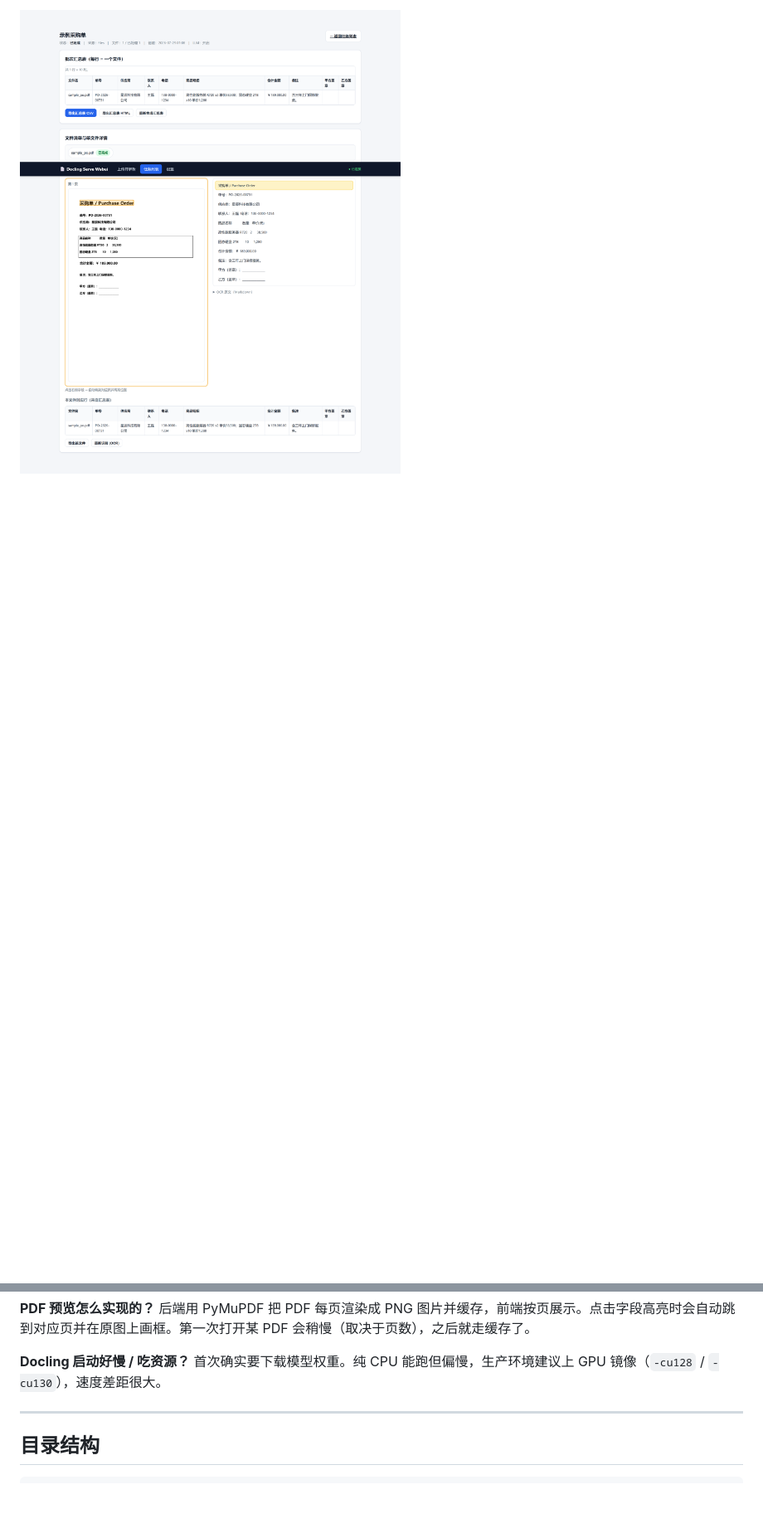
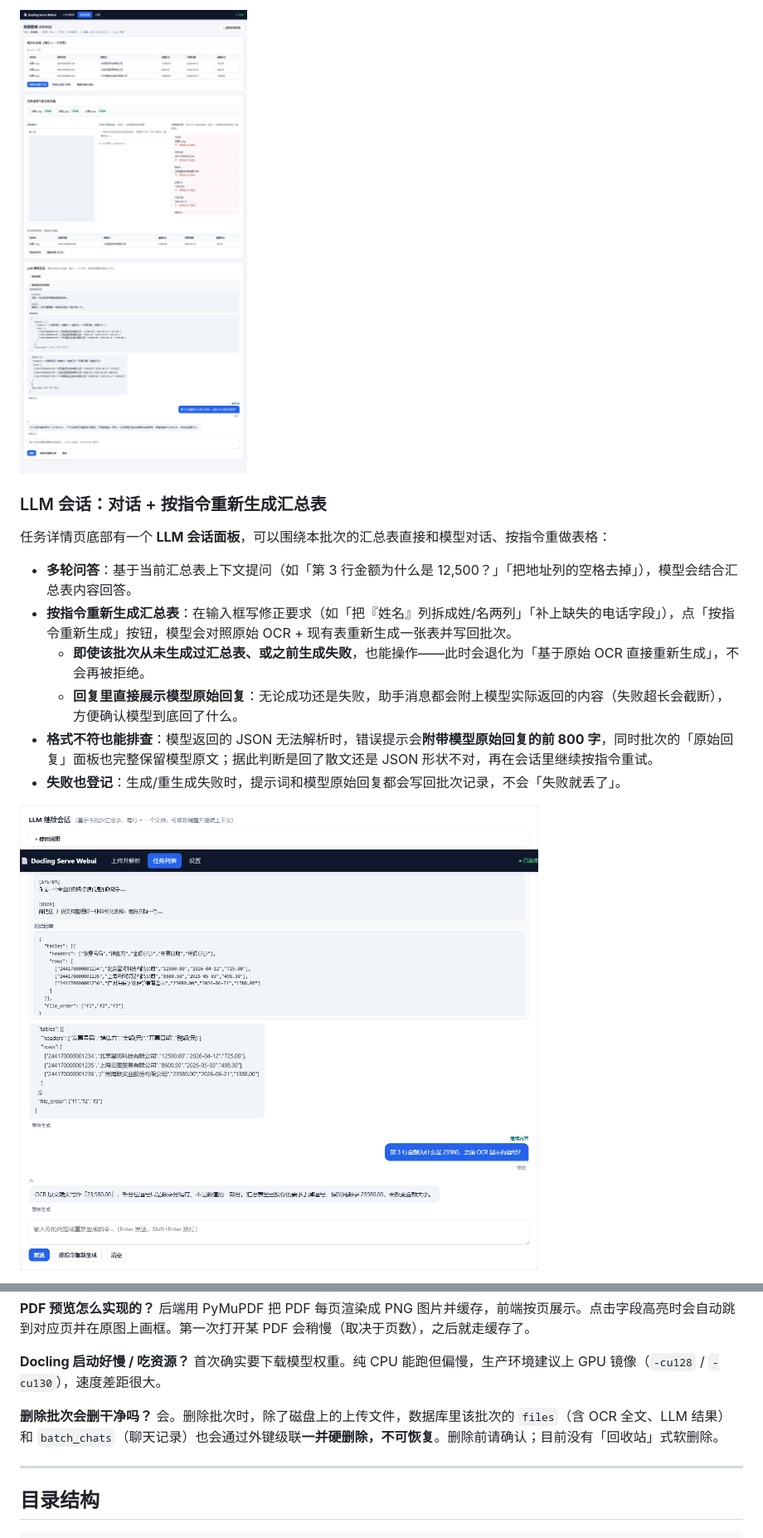
Before and after one commit to helwod/docling-webui, a Markdown page: README.md, 2 parts joined by grey strips. Shown at 83% size. Rendered like a GitHub page; pictures changed too: docs/screenshots/03-task-detail.png, docs/screenshots/05-task-chat.png (added); blank space fills up the shorter version.

```diff
--- a/README.md
+++ b/README.md
@@ -36,2 +37,16 @@
 
 ![任务详情 - PDF 预览与字段高亮](docs/screenshots/03-task-detail.png)
+
+### LLM 会话：对话 + 按指令重新生成汇总表
+
+任务详情页底部有一个 **LLM 会话面板**，可以围绕本批次的汇总表直接和模型对话、按指令重做表格：
+
+- **多轮问答**：基于当前汇总表上下文提问（如「第 3 行金额为什么是 12,500？」「把地址列的空格去掉」），模型会结合汇总表内容回答。
+- **按指令重新生成汇总表**：在输入框写修正要求（如「把『姓名』列拆成姓/名两列」「补上缺失的电话字段」），点「按指令重新生成」按钮，模型会对照原始 OCR + 现有表重新生成一张表并写回批次。
+  - **即使该批次从未生成过汇总表、或之前生成失败**，也能操作——此时会退化为「基于原始 OCR 直接重新生成」，不会再被拒绝。
+  - **回复里直接展示模型原始回复**：无论成功还是失败，助手消息都会附上模型实际返回的内容（失败超长会截断），方便确认模型到底回了什么。
+- **格式不符也能排查**：模型返回的 JSON 无法解析时，错误提示会**附带模型原始回复的前 800 字**，同时批次的「原始回复」面板也完整保留模型原文；据此判断是回了散文还是 JSON 形状不对，再在会话里继续按指令重试。
+- **失败也登记**：生成/重生成失败时，提示词和模型原始回复都会写回批次记录，不会「失败就丢了」。
+
+![任务详情 - LLM 会话与按指令重新生成](docs/screenshots/05-task-chat.png)
+
@@ -234,6 +252,9 @@ CSV 本来就不带图片嘛。要带缩略图的直观版本，选「导出 HTM
 
 **Docling 启动好慢 / 吃资源？**
 首次确实要下载模型权重。纯 CPU 能跑但偏慢，生产环境建议上 GPU 镜像（`-cu128` / `-cu130`），速度差距很大。
+
+**删除批次会删干净吗？**
+会。删除批次时，除了磁盘上的上传文件，数据库里该批次的 `files`（含 OCR 全文、LLM 结果）和 `batch_chats`（聊天记录）也会通过外键级联**一并硬删除，不可恢复**。删除前请确认；目前没有「回收站」式软删除。
 
 ---
 
```
Also changed, not shown: other parts of README.md (+7 -3 lines), docs/screenshots/01-index.png, docs/screenshots/02-tasks.png, docs/screenshots/04-settings.png, docs/screenshots/06-task-detail-failed.png (added), 1 other file.
